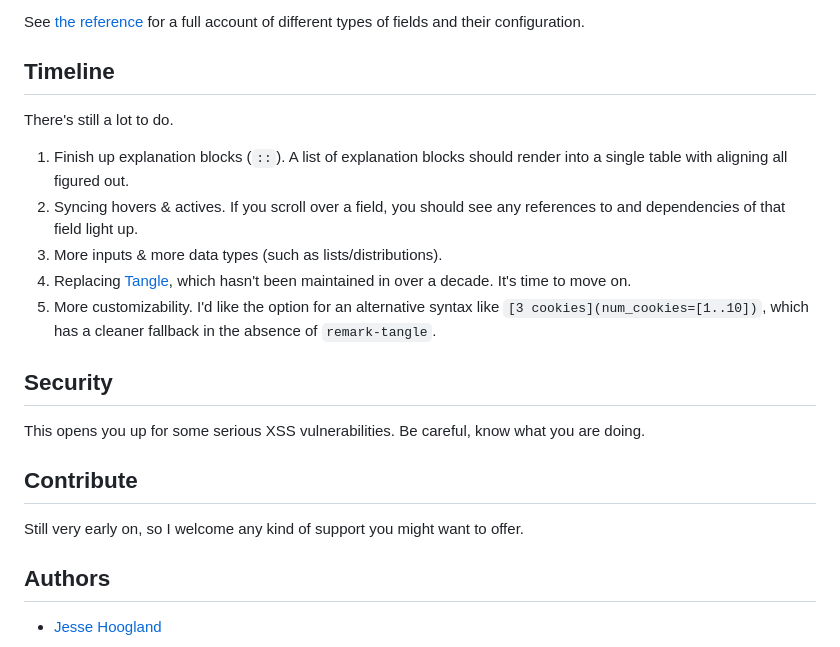
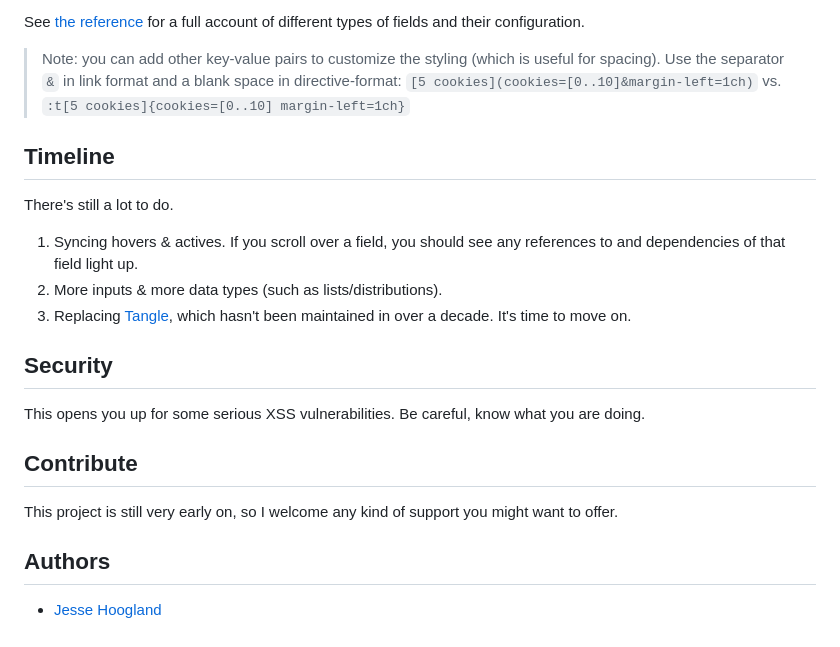
Before and after one commit to jqhoogland/remark-tangle, a Markdown page: README.md, the part around the change printed below. Rendered like a GitHub page.

```diff
--- a/README.md
+++ b/README.md
@@ -51,15 +67,16 @@ For example:
 
 See [the reference](/docs/reference.md) for a full account of different types of fields and their configuration.
+
+> Note: you can add other key-value pairs to customize the styling (which is useful for spacing).
+> Use the separator `&` in link format and a blank space in directive-format: `[5 cookies](cookies=[0..10]&margin-left=1ch)` vs. `:t[5 cookies]{cookies=[0..10] margin-left=1ch}`
 
 ## Timeline
 
 There's still a lot to do.
 
-1. Finish up explanation blocks (`::`). A list of explanation blocks should render into a single table with aligning all figured out.
-2. Syncing hovers & actives. If you scroll over a field, you should see any references to and dependencies of that field light up.
-3. More inputs & more data types (such as lists/distributions).
-4. Replacing [Tangle](https://github.com/worrydream/Tangle), which hasn't been maintained in over a decade. It's time to move on.
-5. More customizability. I'd like the option for an alternative syntax like `[3 cookies](num_cookies=[1..10])`, which has a cleaner fallback in the absence of `remark-tangle`.
+1. Syncing hovers & actives. If you scroll over a field, you should see any references to and dependencies of that field light up.
+2. More inputs & more data types (such as lists/distributions).
+3. Replacing [Tangle](https://github.com/worrydream/Tangle), which hasn't been maintained in over a decade. It's time to move on.
 
 ## Security
 
@@ -67,7 +84,7 @@ This opens you up for some serious XSS vulnerabilities. Be careful, know what yo
 
 ## Contribute
 
-Still very early on, so I welcome any kind of support you might want to offer.
+This project is still very early on, so I welcome any kind of support you might want to offer.
 
 ## Authors
 
```
Also changed, not shown: other parts of README.md (+37 -21 lines), demo/example.md (+4 -2 lines), docs/media/demo.gif, 3 other files.
